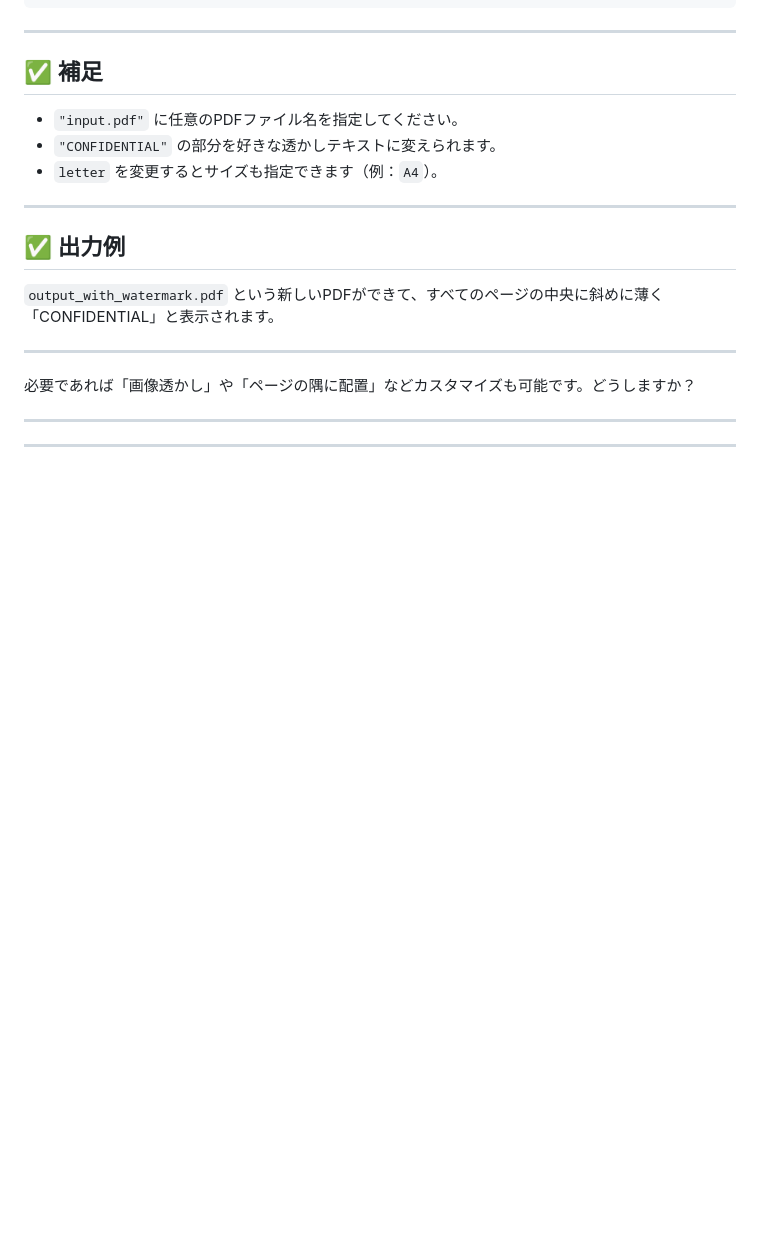
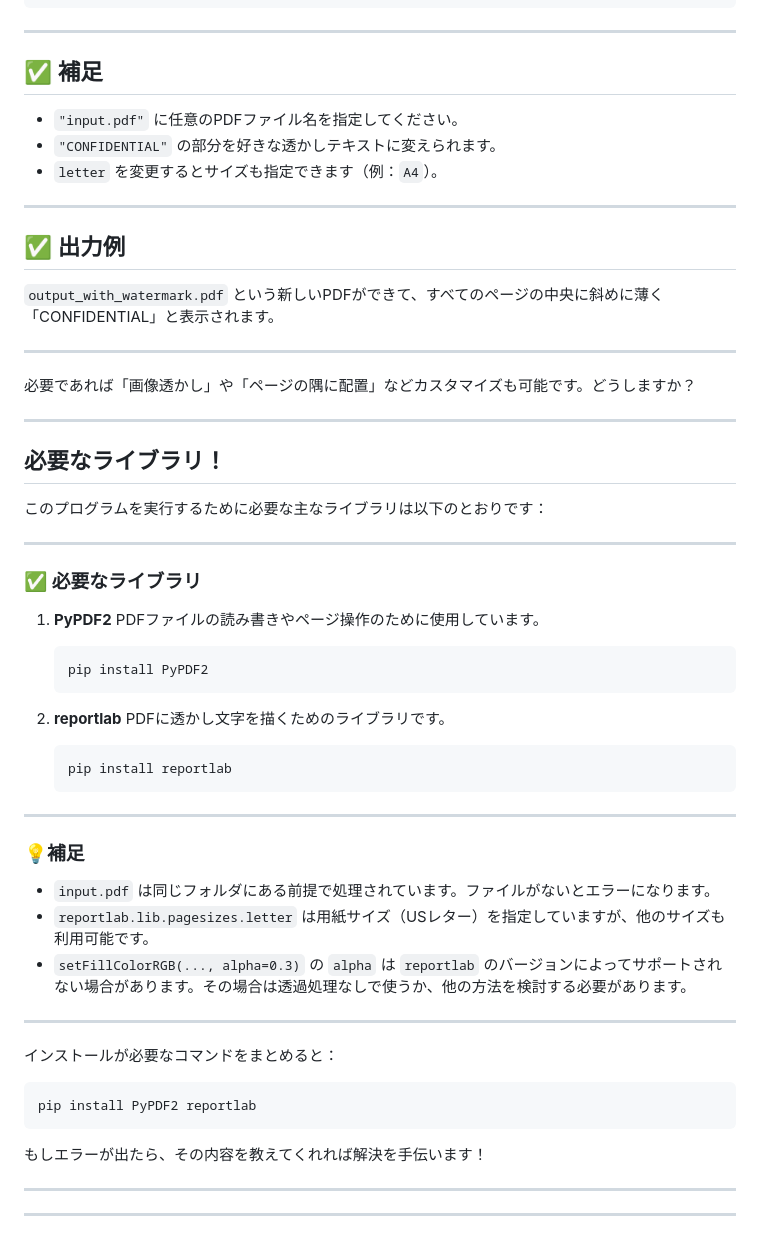
Before and after one commit to Masu22/masu22.github.io, a Markdown page: 7_Program/PDF操作/透かし.md, the part around the change. Rendered like a GitHub page; blank space fills up the shorter version.

````diff
--- a/7_Program/PDF操作/透かし.md
+++ b/7_Program/PDF操作/透かし.md
@@ -162,4 +162,45 @@ add_watermark_to_pdf("input.pdf", "output_with_watermark.pdf", "CONFIDENTIAL")
 必要であれば「画像透かし」や「ページの隅に配置」などカスタマイズも可能です。どうしますか？
 
 ---
+
+## 必要なライブラリ！
+このプログラムを実行するために必要な主なライブラリは以下のとおりです：
+
 ---
+
+### ✅ 必要なライブラリ
+
+1. **PyPDF2**
+   PDFファイルの読み書きやページ操作のために使用しています。
+
+   ```
+   pip install PyPDF2
+   ```
+
+2. **reportlab**
+   PDFに透かし文字を描くためのライブラリです。
+
+   ```
+   pip install reportlab
+   ```
+
+---
+
+### 💡補足
+
+* `input.pdf` は同じフォルダにある前提で処理されています。ファイルがないとエラーになります。
+* `reportlab.lib.pagesizes.letter` は用紙サイズ（USレター）を指定していますが、他のサイズも利用可能です。
+* `setFillColorRGB(..., alpha=0.3)` の `alpha` は `reportlab` のバージョンによってサポートされない場合があります。その場合は透過処理なしで使うか、他の方法を検討する必要があります。
+
+---
+
+インストールが必要なコマンドをまとめると：
+
+```bash
+pip install PyPDF2 reportlab
+```
+
+もしエラーが出たら、その内容を教えてくれれば解決を手伝います！
+
+---
+---
````
